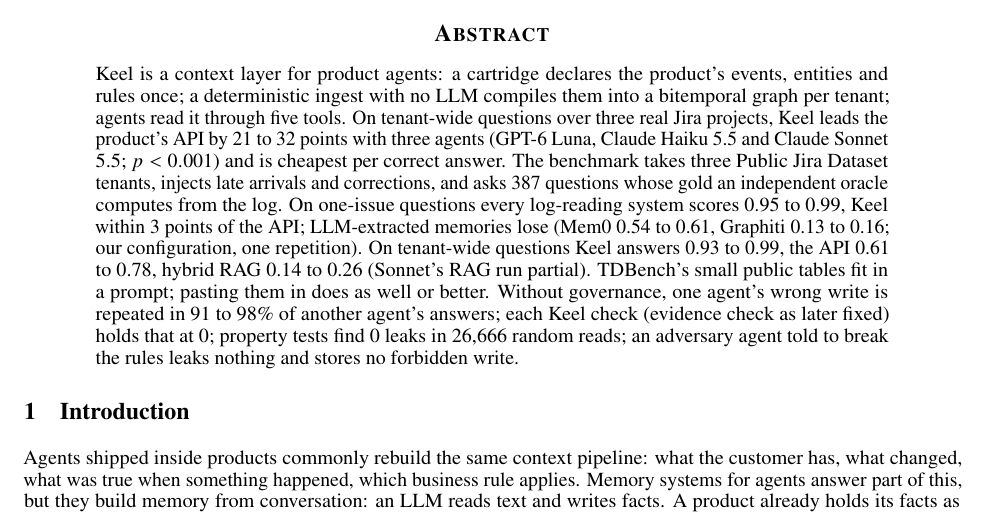
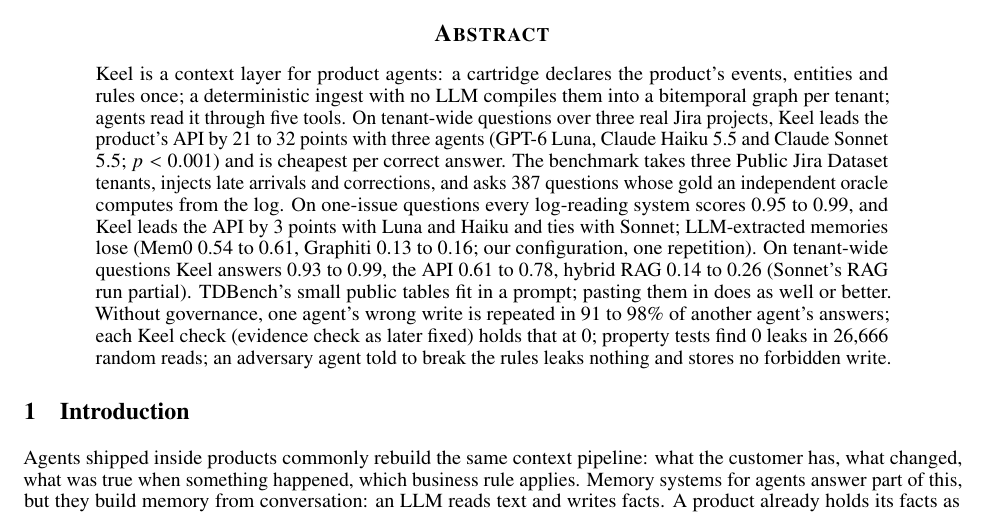
Before and after one commit to angelkurten/keel, a LaTeX paper (docs/paper/main.tex): part of page 1 of 20, cut so that both start at the same text. Compiled offline with pdfLaTeX.

Commit message:
docs/paper: the abstract says Keel leads the API by 3 points on one-issue questions with Luna and Haiku and ties with Sonnet
Co-Authored-By: Claude Opus 5.5 <noreply@anthropic.com>
Claude-Session: https://claude.ai/code/session_01T9xw7P6GdCtVgoHQh3iNqE

```diff
--- a/docs/paper/main.tex
+++ b/docs/paper/main.tex
@@ -78,7 +78,7 @@
 \maketitle
 
 \begin{abstract}
-Keel is a context layer for product agents: a cartridge declares the product's events, entities and rules once; a deterministic ingest with no LLM compiles them into a bitemporal graph per tenant; agents read it through five tools. On tenant-wide questions over three real Jira projects, Keel leads the product's API by 21 to 32 points with three agents (GPT-6 Luna, Claude Haiku 5.5 and Claude Sonnet 5.5; $p < 0.001$) and is cheapest per correct answer. The benchmark takes three Public Jira Dataset tenants, injects late arrivals and corrections, and asks 387 questions whose gold an independent oracle computes from the log. On one-issue questions every log-reading system scores 0.95 to 0.99, Keel within 3 points of the API; LLM-extracted memories lose (Mem0 0.54 to 0.61, Graphiti 0.13 to 0.16; our configuration, one repetition). On tenant-wide questions Keel answers 0.93 to 0.99, the API 0.61 to 0.78, hybrid RAG 0.14 to 0.26 (Sonnet's RAG run partial). TDBench's small public tables fit in a prompt; pasting them in does as well or better. Without governance, one agent's wrong write is repeated in 91 to 98\% of another agent's answers; each Keel check (evidence check as later fixed) holds that at 0; property tests find 0 leaks in 26,666 random reads; an adversary agent told to break the rules leaks nothing and stores no forbidden write.
+Keel is a context layer for product agents: a cartridge declares the product's events, entities and rules once; a deterministic ingest with no LLM compiles them into a bitemporal graph per tenant; agents read it through five tools. On tenant-wide questions over three real Jira projects, Keel leads the product's API by 21 to 32 points with three agents (GPT-6 Luna, Claude Haiku 5.5 and Claude Sonnet 5.5; $p < 0.001$) and is cheapest per correct answer. The benchmark takes three Public Jira Dataset tenants, injects late arrivals and corrections, and asks 387 questions whose gold an independent oracle computes from the log. On one-issue questions every log-reading system scores 0.95 to 0.99, and Keel leads the API by 3 points with Luna and Haiku and ties with Sonnet; LLM-extracted memories lose (Mem0 0.54 to 0.61, Graphiti 0.13 to 0.16; our configuration, one repetition). On tenant-wide questions Keel answers 0.93 to 0.99, the API 0.61 to 0.78, hybrid RAG 0.14 to 0.26 (Sonnet's RAG run partial). TDBench's small public tables fit in a prompt; pasting them in does as well or better. Without governance, one agent's wrong write is repeated in 91 to 98\% of another agent's answers; each Keel check (evidence check as later fixed) holds that at 0; property tests find 0 leaks in 26,666 random reads; an adversary agent told to break the rules leaks nothing and stores no forbidden write.
 \end{abstract}
 
 % ===========================================================================
```
